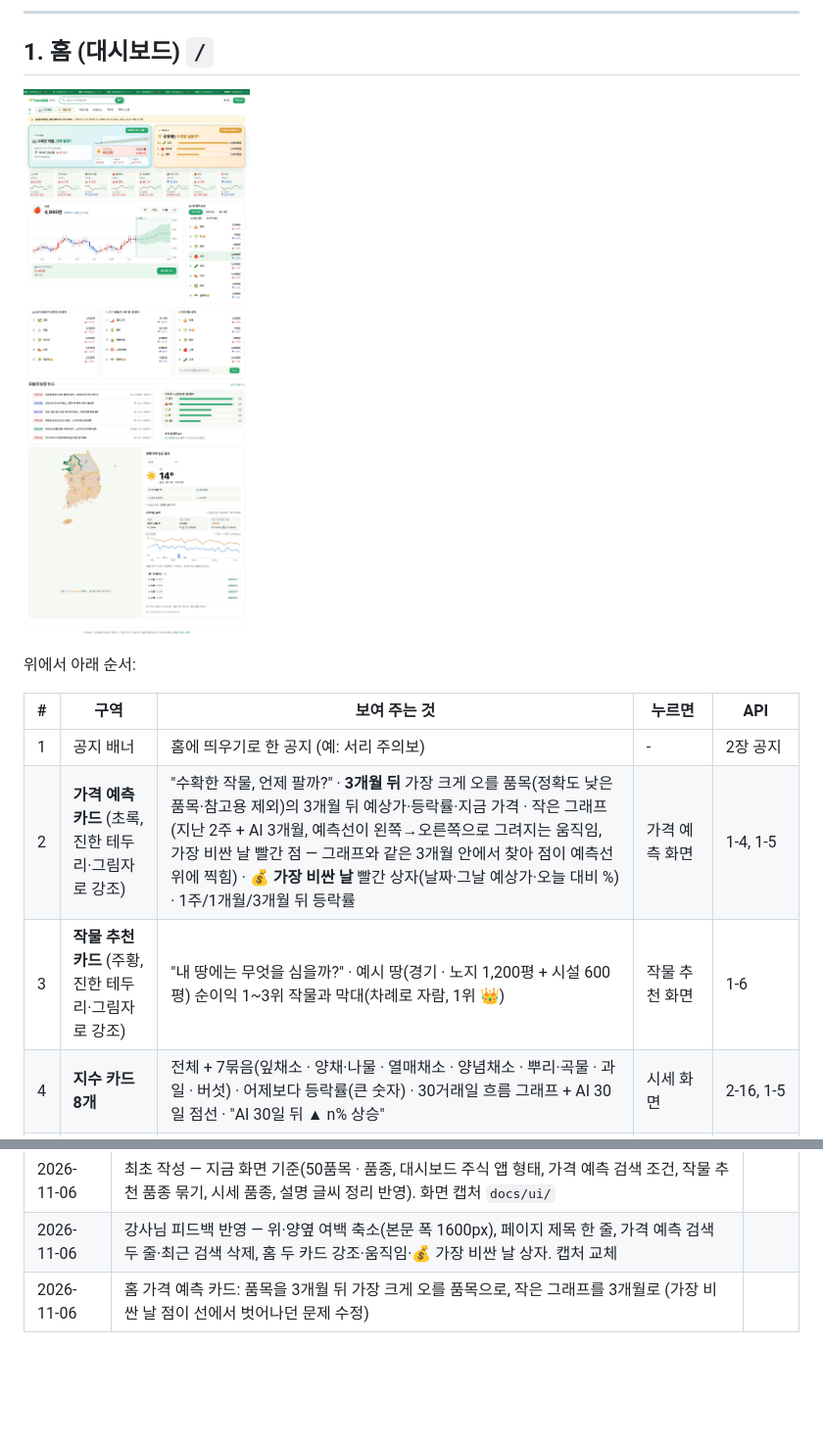
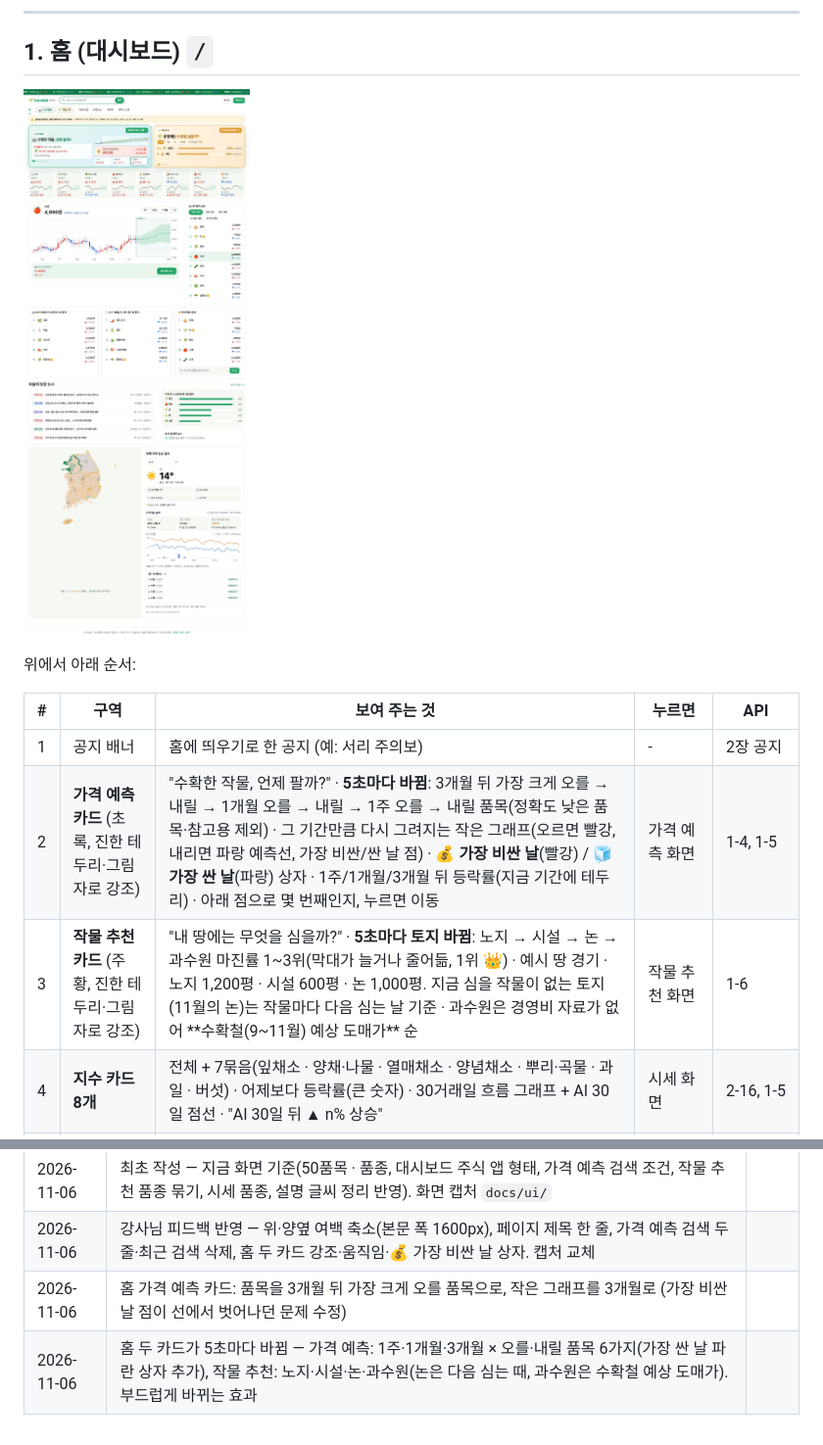
Before and after one commit to juhy99/nong-clock, a Markdown page: docs/05_ui_spec.md, 2 parts joined by grey strips. Shown at 98% size. Rendered like a GitHub page; pictures changed too: docs/ui/01_home.jpg; blank space fills up the shorter version.

```diff
--- a/docs/05_ui_spec.md
+++ b/docs/05_ui_spec.md
@@ -62,8 +62,8 @@
 | # | 구역 | 보여 주는 것 | 누르면 | API |
 |---|---|---|---|---|
 | 1 | 공지 배너 | 홈에 띄우기로 한 공지 (예: 서리 주의보) | - | 2장 공지 |
-| 2 | **가격 예측 카드** (초록, 진한 테두리·그림자로 강조) | "수확한 작물, 언제 팔까?" · **3개월 뒤** 가장 크게 오를 품목(정확도 낮은 품목·참고용 제외)의 3개월 뒤 예상가·등락률·지금 가격 · 작은 그래프(지난 2주 + AI 3개월, 예측선이 왼쪽→오른쪽으로 그려지는 움직임, 가장 비싼 날 빨간 점 — 그래프와 같은 3개월 안에서 찾아 점이 예측선 위에 찍힘) · **💰 가장 비싼 날** 빨간 상자(날짜·그날 예상가·오늘 대비 %) · 1주/1개월/3개월 뒤 등락률 | 가격 예측 화면 | 1-4, 1-5 |
-| 3 | **작물 추천 카드** (주황, 진한 테두리·그림자로 강조) | "내 땅에는 무엇을 심을까?" · 예시 땅(경기 · 노지 1,200평 + 시설 600평) 순이익 1~3위 작물과 막대(차례로 자람, 1위 👑) | 작물 추천 화면 | 1-6 |
+| 2 | **가격 예측 카드** (초록, 진한 테두리·그림자로 강조) | "수확한 작물, 언제 팔까?" · **5초마다 바뀜**: 3개월 뒤 가장 크게 오를 → 내릴 → 1개월 오를 → 내릴 → 1주 오를 → 내릴 품목(정확도 낮은 품목·참고용 제외) · 그 기간만큼 다시 그려지는 작은 그래프(오르면 빨강, 내리면 파랑 예측선, 가장 비싼/싼 날 점) · **💰 가장 비싼 날**(빨강) / **🧊 가장 싼 날**(파랑) 상자 · 1주/1개월/3개월 뒤 등락률(지금 기간에 테두리) · 아래 점으로 몇 번째인지, 누르면 이동 | 가격 예측 화면 | 1-4, 1-5 |
+| 3 | **작물 추천 카드** (주황, 진한 테두리·그림자로 강조) | "내 땅에는 무엇을 심을까?" · **5초마다 토지 바뀜**: 노지 → 시설 → 논 → 과수원 마진률 1~3위(막대가 늘거나 줄어듦, 1위 👑) · 예시 땅 경기 · 노지 1,200평 · 시설 600평 · 논 1,000평. 지금 심을 작물이 없는 토지(11월의 논)는 작물마다 다음 심는 날 기준 · 과수원은 경영비 자료가 없어 **수확철(9~11월) 예상 도매가** 순 | 작물 추천 화면 | 1-6 |
 | 4 | **지수 카드 8개** | 전체 + 7묶음(잎채소 · 양채·나물 · 열매채소 · 양념채소 · 뿌리·곡물 · 과일 · 버섯) · 어제보다 등락률(큰 숫자) · 30거래일 흐름 그래프 + AI 30일 점선 · "AI 30일 뒤 ▲ n% 상승" | 시세 화면 | 2-16, 1-5 |
 | 5 | **품목 차트** | 품목 이름·오늘 가격·어제보다 · 기간(1주/1개월/3개월/1년) · 캔들 차트(오르면 빨강, 내리면 파랑) + AI 30일 예측 띠 · AI 30일 뒤 예상가 · [언제 팔지 보기] | 가격 예측 화면 | 2-15 history, 1-4 |
 | 6 | **실시간 품목 순위** | 탭: 거래량 많은 · 많이 오른 · 많이 내린 · AI 상승 예상 · AI 하락 예상 · 8개 | 줄을 누르면 왼쪽 차트가 그 품목으로 | 2-1, 1-5 |
@@ -253,3 +253,4 @@ API 2-8 ~ 2-11
 | 2026-11-06 | 최초 작성 — 지금 화면 기준(50품목 · 품종, 대시보드 주식 앱 형태, 가격 예측 검색 조건, 작물 추천 품종 묶기, 시세 품종, 설명 글씨 정리 반영). 화면 캡처 `docs/ui/` | |
 | 2026-11-06 | 강사님 피드백 반영 — 위·양옆 여백 축소(본문 폭 1600px), 페이지 제목 한 줄, 가격 예측 검색 두 줄·최근 검색 삭제, 홈 두 카드 강조·움직임·💰 가장 비싼 날 상자. 캡처 교체 | |
 | 2026-11-06 | 홈 가격 예측 카드: 품목을 3개월 뒤 가장 크게 오를 품목으로, 작은 그래프를 3개월로 (가장 비싼 날 점이 선에서 벗어나던 문제 수정) | |
+| 2026-11-06 | 홈 두 카드가 5초마다 바뀜 — 가격 예측: 1주·1개월·3개월 × 오를·내릴 품목 6가지(가장 싼 날 파란 상자 추가), 작물 추천: 노지·시설·논·과수원(논은 다음 심는 때, 과수원은 수확철 예상 도매가). 부드럽게 바뀌는 효과 | |
```
Also changed, not shown: other parts of docs/05_ui_spec.md (+1 -1 lines), docs/ui/12_m_home.jpg, 2 other files.
